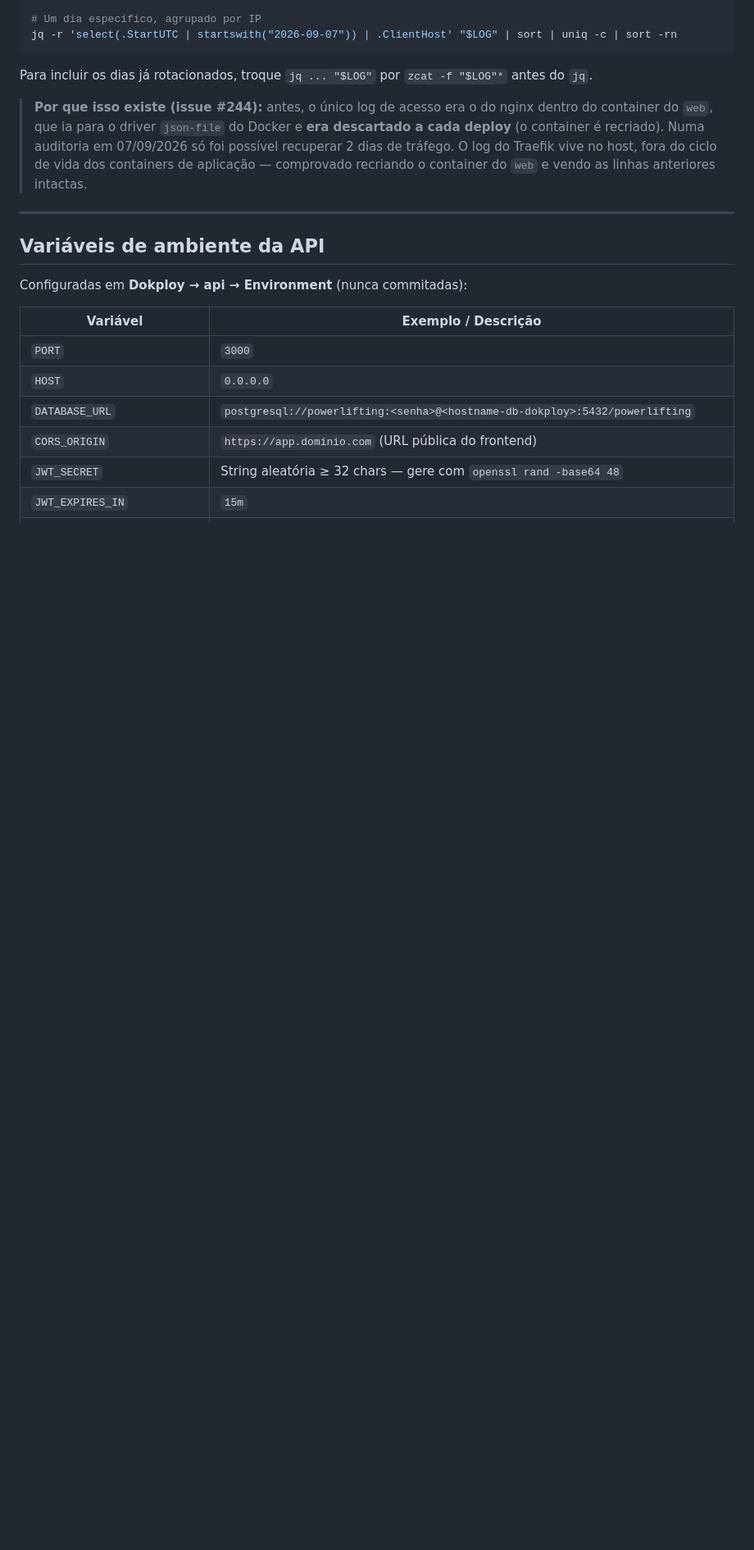
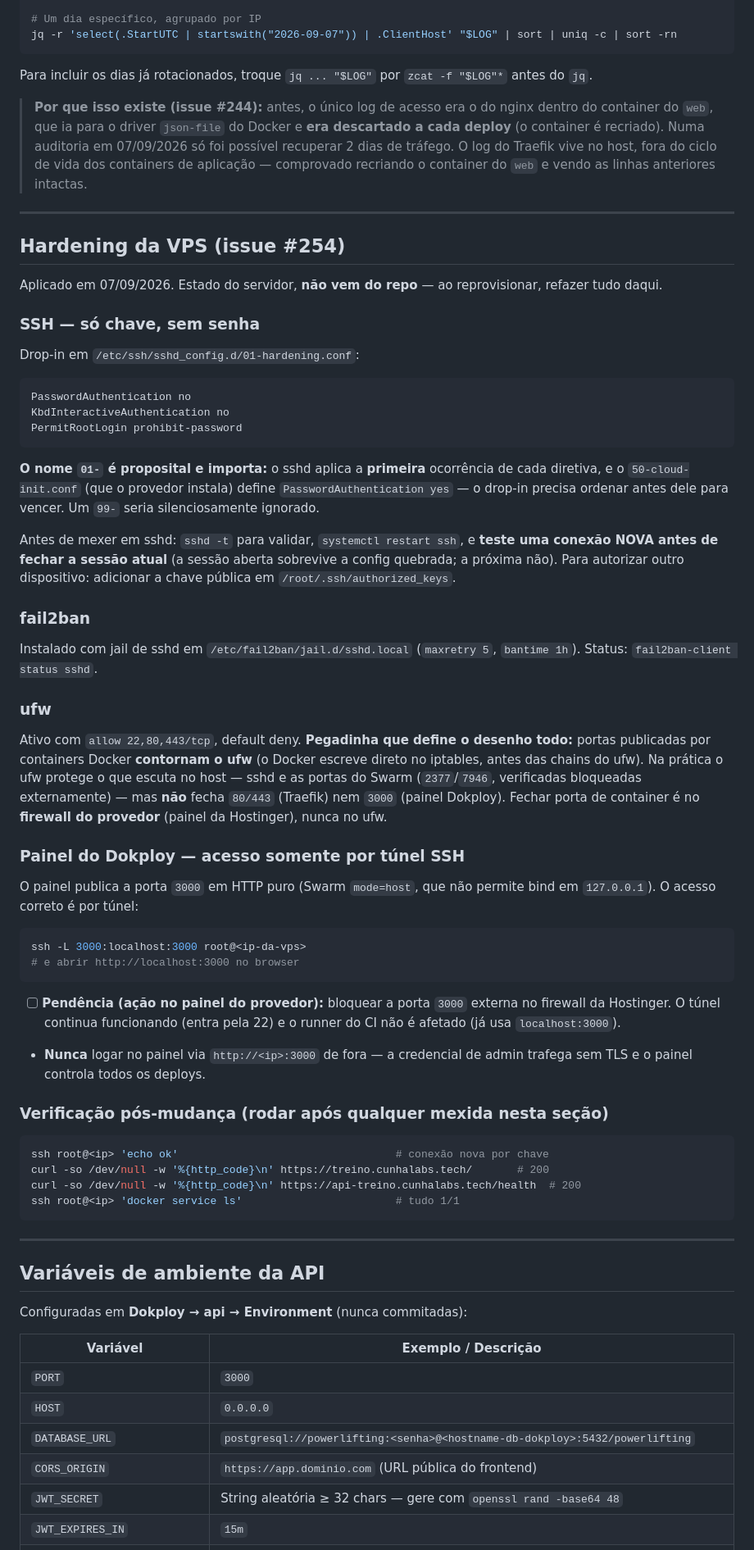
Before and after one commit to LeoCunhaLabz/powerlifting-app, a Markdown page: docs/deploy-vps.md, the part around one of its changes. Shown at 82% size. GitHub-like rendering; blank space fills up the shorter version.

Commit message:
docs: documenta o hardening da VPS — ssh so chave, fail2ban, ufw, painel por tunel (#262)
Closes #254

````diff
--- a/docs/deploy-vps.md
+++ b/docs/deploy-vps.md
@@ -96,6 +96,55 @@ jq -r 'select(.StartUTC | startswith("2026-09-07")) | .ClientHost' "$LOG" | sort
 Para incluir os dias já rotacionados, troque `jq ... "$LOG"` por `zcat -f "$LOG"*` antes do `jq`.
 
 > **Por que isso existe (issue #244):** antes, o único log de acesso era o do nginx dentro do container do `web`, que ia para o driver `json-file` do Docker e **era descartado a cada deploy** (o container é recriado). Numa auditoria em 07/09/2026 só foi possível recuperar 2 dias de tráfego. O log do Traefik vive no host, fora do ciclo de vida dos containers de aplicação — comprovado recriando o container do `web` e vendo as linhas anteriores intactas.
+
+---
+
+## Hardening da VPS (issue #254)
+
+Aplicado em 07/09/2026. Estado do servidor, **não vem do repo** — ao reprovisionar, refazer tudo daqui.
+
+### SSH — só chave, sem senha
+
+Drop-in em `/etc/ssh/sshd_config.d/01-hardening.conf`:
+
+```
+PasswordAuthentication no
+KbdInteractiveAuthentication no
+PermitRootLogin prohibit-password
+```
+
+**O nome `01-` é proposital e importa:** o sshd aplica a **primeira** ocorrência de cada diretiva, e o `50-cloud-init.conf` (que o provedor instala) define `PasswordAuthentication yes` — o drop-in precisa ordenar antes dele para vencer. Um `99-` seria silenciosamente ignorado.
+
+Antes de mexer em sshd: `sshd -t` para validar, `systemctl restart ssh`, e **teste uma conexão NOVA antes de fechar a sessão atual** (a sessão aberta sobrevive a config quebrada; a próxima não). Para autorizar outro dispositivo: adicionar a chave pública em `/root/.ssh/authorized_keys`.
+
+### fail2ban
+
+Instalado com jail de sshd em `/etc/fail2ban/jail.d/sshd.local` (`maxretry 5`, `bantime 1h`). Status: `fail2ban-client status sshd`.
+
+### ufw
+
+Ativo com `allow 22,80,443/tcp`, default deny. **Pegadinha que define o desenho todo:** portas publicadas por containers Docker **contornam o ufw** (o Docker escreve direto no iptables, antes das chains do ufw). Na prática o ufw protege o que escuta no host — sshd e as portas do Swarm (`2377`/`7946`, verificadas bloqueadas externamente) — mas **não** fecha `80/443` (Traefik) nem `3000` (painel Dokploy). Fechar porta de container é no **firewall do provedor** (painel da Hostinger), nunca no ufw.
+
+### Painel do Dokploy — acesso somente por túnel SSH
+
+O painel publica a porta `3000` em HTTP puro (Swarm `mode=host`, que não permite bind em `127.0.0.1`). O acesso correto é por túnel:
+
+```bash
+ssh -L 3000:localhost:3000 root@<ip-da-vps>
+# e abrir http://localhost:3000 no browser
+```
+
+- [ ] **Pendência (ação no painel do provedor):** bloquear a porta `3000` externa no firewall da Hostinger. O túnel continua funcionando (entra pela 22) e o runner do CI não é afetado (já usa `localhost:3000`).
+- **Nunca** logar no painel via `http://<ip>:3000` de fora — a credencial de admin trafega sem TLS e o painel controla todos os deploys.
+
+### Verificação pós-mudança (rodar após qualquer mexida nesta seção)
+
+```bash
+ssh root@<ip> 'echo ok'                                  # conexão nova por chave
+curl -so /dev/null -w '%{http_code}\n' https://treino.cunhalabs.tech/       # 200
+curl -so /dev/null -w '%{http_code}\n' https://api-treino.cunhalabs.tech/health  # 200
+ssh root@<ip> 'docker service ls'                        # tudo 1/1
+```
 
 ---
 
````
Also changed, not shown: other parts of docs/deploy-vps.md (+1 -0 lines).
